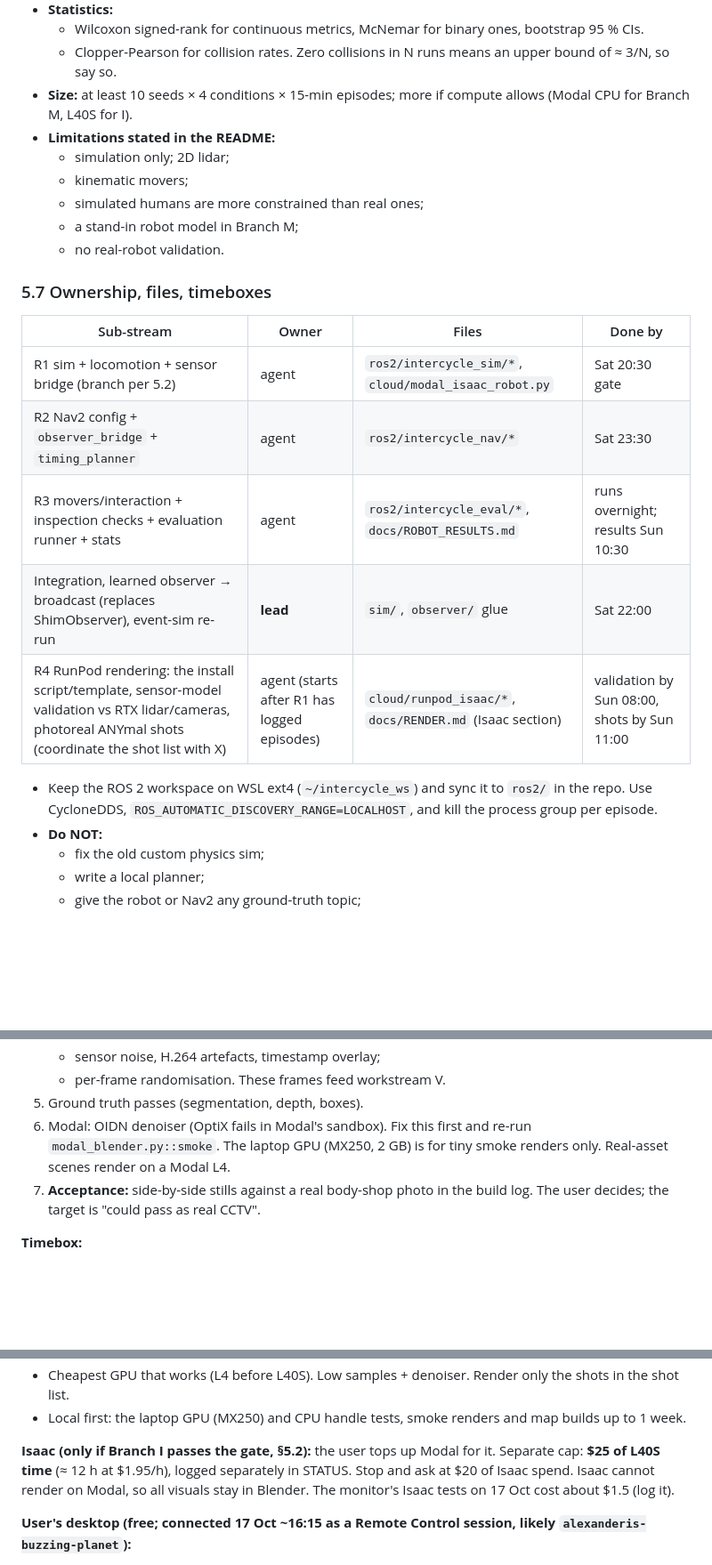
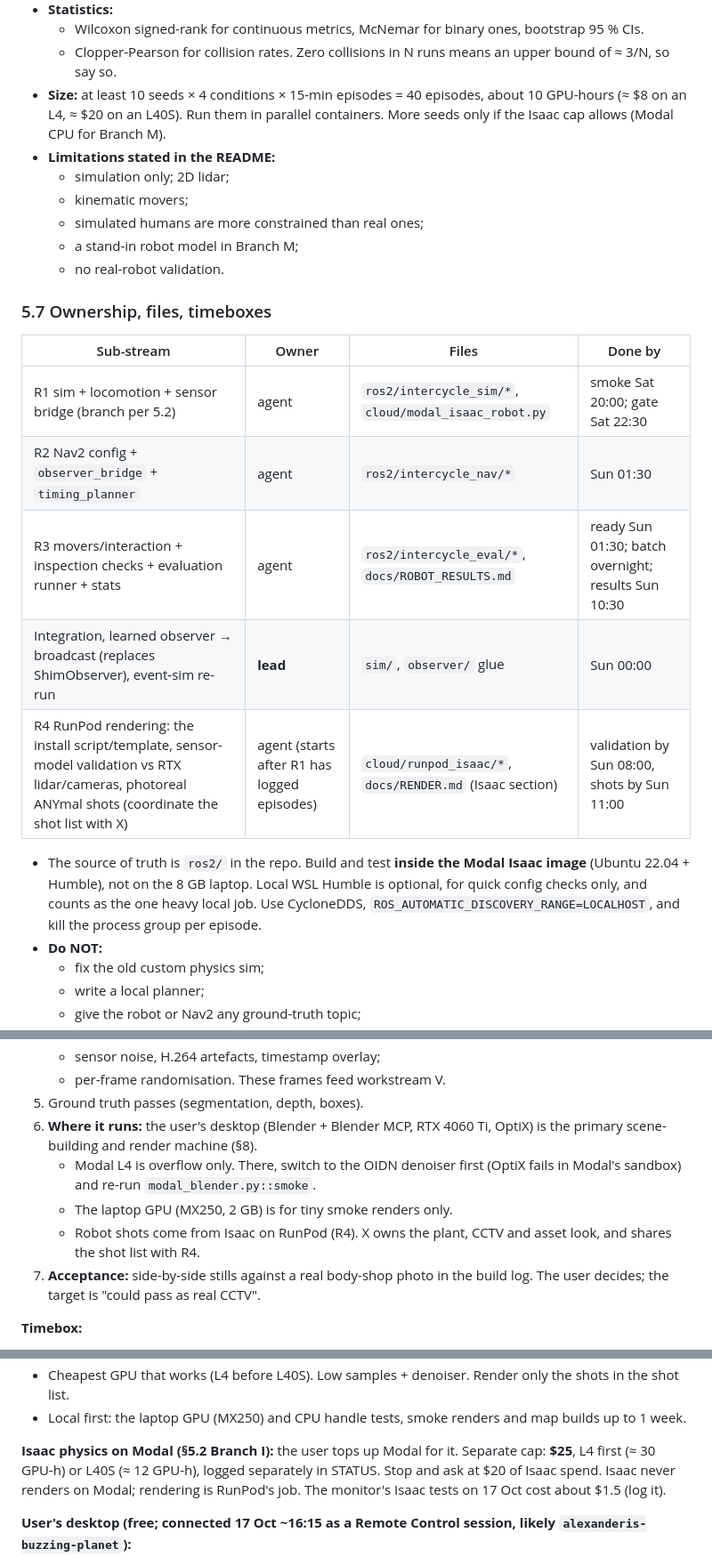
Before and after one commit to Alexanderis1/intercycle, a Markdown page: docs/DIRECTION.md, 3 parts joined by grey strips. Shown at 89% size. Rendered like a GitHub page; blank space fills up the shorter version.

```diff
--- a/docs/DIRECTION.md
+++ b/docs/DIRECTION.md
@@ -305,7 +320,8 @@ The custom 10 Hz physics sim is **retired for robot results**. The event sim sta
 - **Statistics:**
   - Wilcoxon signed-rank for continuous metrics, McNemar for binary ones, bootstrap 95 % CIs.
   - Clopper-Pearson for collision rates. Zero collisions in N runs means an upper bound of ≈ 3/N, so say so.
-- **Size:** at least 10 seeds × 4 conditions × 15-min episodes; more if compute allows (Modal CPU for Branch M, L40S for I).
+- **Size:** at least 10 seeds × 4 conditions × 15-min episodes = 40 episodes, about 10 GPU-hours (≈ $8 on an L4, ≈ $20 on an L40S).
+  Run them in parallel containers. More seeds only if the Isaac cap allows (Modal CPU for Branch M).
 - **Limitations stated in the README:**
   - simulation only; 2D lidar;
   - kinematic movers;
@@ -316,14 +332,15 @@ The custom 10 Hz physics sim is **retired for robot results**. The event sim sta
 ### 5.7 Ownership, files, timeboxes
 | Sub-stream | Owner | Files | Done by |
 |---|---|---|---|
-| R1 sim + locomotion + sensor bridge (branch per 5.2) | agent | `ros2/intercycle_sim/*`, `cloud/modal_isaac_robot.py` | Sat 20:30 gate |
-| R2 Nav2 config + `observer_bridge` + `timing_planner` | agent | `ros2/intercycle_nav/*` | Sat 23:30 |
-| R3 movers/interaction + inspection checks + evaluation runner + stats | agent | `ros2/intercycle_eval/*`, `docs/ROBOT_RESULTS.md` | runs overnight; results Sun 10:30 |
-| Integration, learned observer → broadcast (replaces ShimObserver), event-sim re-run | **lead** | `sim/`, `observer/` glue | Sat 22:00 |
+| R1 sim + locomotion + sensor bridge (branch per 5.2) | agent | `ros2/intercycle_sim/*`, `cloud/modal_isaac_robot.py` | smoke Sat 20:00; gate Sat 22:30 |
+| R2 Nav2 config + `observer_bridge` + `timing_planner` | agent | `ros2/intercycle_nav/*` | Sun 01:30 |
+| R3 movers/interaction + inspection checks + evaluation runner + stats | agent | `ros2/intercycle_eval/*`, `docs/ROBOT_RESULTS.md` | ready Sun 01:30; batch overnight; results Sun 10:30 |
+| Integration, learned observer → broadcast (replaces ShimObserver), event-sim re-run | **lead** | `sim/`, `observer/` glue | Sun 00:00 |
 | R4 RunPod rendering: the install script/template, sensor-model validation vs RTX lidar/cameras, photoreal ANYmal shots (coordinate the shot list with X) | agent (starts after R1 has logged episodes) | `cloud/runpod_isaac/*`, `docs/RENDER.md` (Isaac section) | validation by Sun 08:00, shots by Sun 11:00 |
 
-- Keep the ROS 2 workspace on WSL ext4 (`~/intercycle_ws`) and sync it to `ros2/` in the repo. Use CycloneDDS,
-  `ROS_AUTOMATIC_DISCOVERY_RANGE=LOCALHOST`, and kill the process group per episode.
+- The source of truth is `ros2/` in the repo. Build and test **inside the Modal Isaac image** (Ubuntu 22.04 + Humble),
+  not on the 8 GB laptop. Local WSL Humble is optional, for quick config checks only, and counts as the one heavy local job.
+  Use CycloneDDS, `ROS_AUTOMATIC_DISCOVERY_RANGE=LOCALHOST`, and kill the process group per episode.
 - **Do NOT:**
   - fix the old custom physics sim;
   - write a local planner;
@@ -431,8 +449,12 @@ Blender Cycles is a path tracer. What looks fake is the content (procedural bloc
    - per-frame randomisation.
    These frames feed workstream V.
 5. Ground truth passes (segmentation, depth, boxes).
-6. Modal: OIDN denoiser (OptiX fails in Modal's sandbox). Fix this first and re-run `modal_blender.py::smoke`.
-   The laptop GPU (MX250, 2 GB) is for tiny smoke renders only. Real-asset scenes render on a Modal L4.
+6. **Where it runs:** the user's desktop (Blender + Blender MCP, RTX 4060 Ti, OptiX) is the primary scene-building and
+   render machine (§8).
+   - Modal L4 is overflow only. There, switch to the OIDN denoiser first (OptiX fails in Modal's sandbox) and re-run
+     `modal_blender.py::smoke`.
+   - The laptop GPU (MX250, 2 GB) is for tiny smoke renders only.
+   - Robot shots come from Isaac on RunPod (R4). X owns the plant, CCTV and asset look, and shares the shot list with R4.
 7. **Acceptance:** side-by-side stills against a real body-shop photo in the build log. The user decides; the target is "could pass as real CCTV".
 
 **Timebox:**
@@ -505,9 +529,9 @@ In live mode the same messages go over a local websocket. Keep snapshots small (
 - Cheapest GPU that works (L4 before L40S). Low samples + denoiser. Render only the shots in the shot list.
 - Local first: the laptop GPU (MX250) and CPU handle tests, smoke renders and map builds up to 1 week.
 
-**Isaac (only if Branch I passes the gate, §5.2):** the user tops up Modal for it. Separate cap: **$25 of L40S time**
-(≈ 12 h at $1.95/h), logged separately in STATUS. Stop and ask at $20 of Isaac spend. Isaac cannot render on Modal,
-so all visuals stay in Blender. The monitor's Isaac tests on 17 Oct cost about $1.5 (log it).
+**Isaac physics on Modal (§5.2 Branch I):** the user tops up Modal for it. Separate cap: **$25**, L4 first (≈ 30 GPU-h)
+or L40S (≈ 12 GPU-h), logged separately in STATUS. Stop and ask at $20 of Isaac spend. Isaac never renders on Modal;
+rendering is RunPod's job. The monitor's Isaac tests on 17 Oct cost about $1.5 (log it).
 
 **User's desktop (free; connected 17 Oct ~16:15 as a Remote Control session, likely `alexanderis-buzzing-planet`):**
 - Hardware: RTX 4060 Ti 8 GB, 32 GB RAM, **Blender installed with its MCP server**.
```
Also changed, not shown: other parts of docs/DIRECTION.md (+58 -35 lines).
